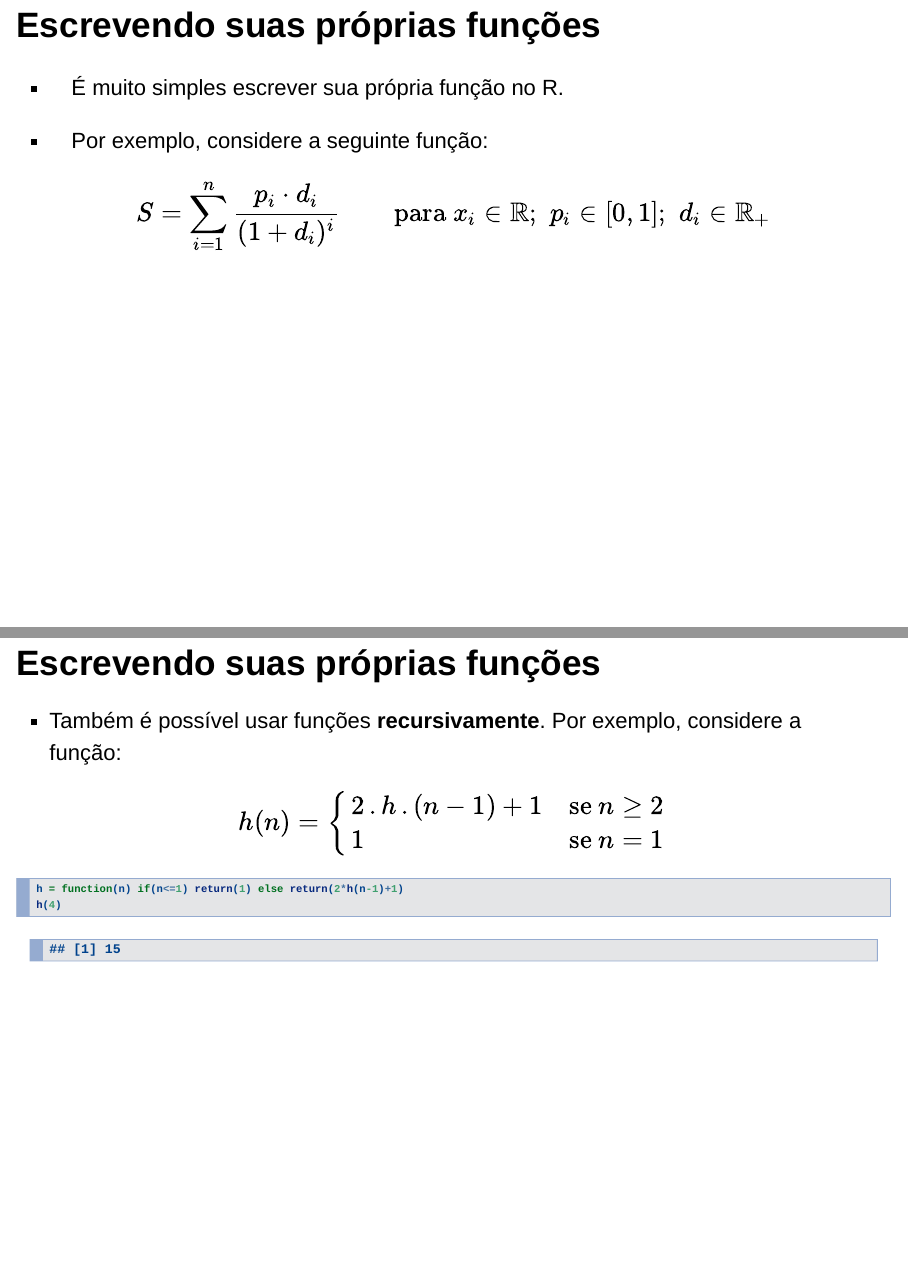
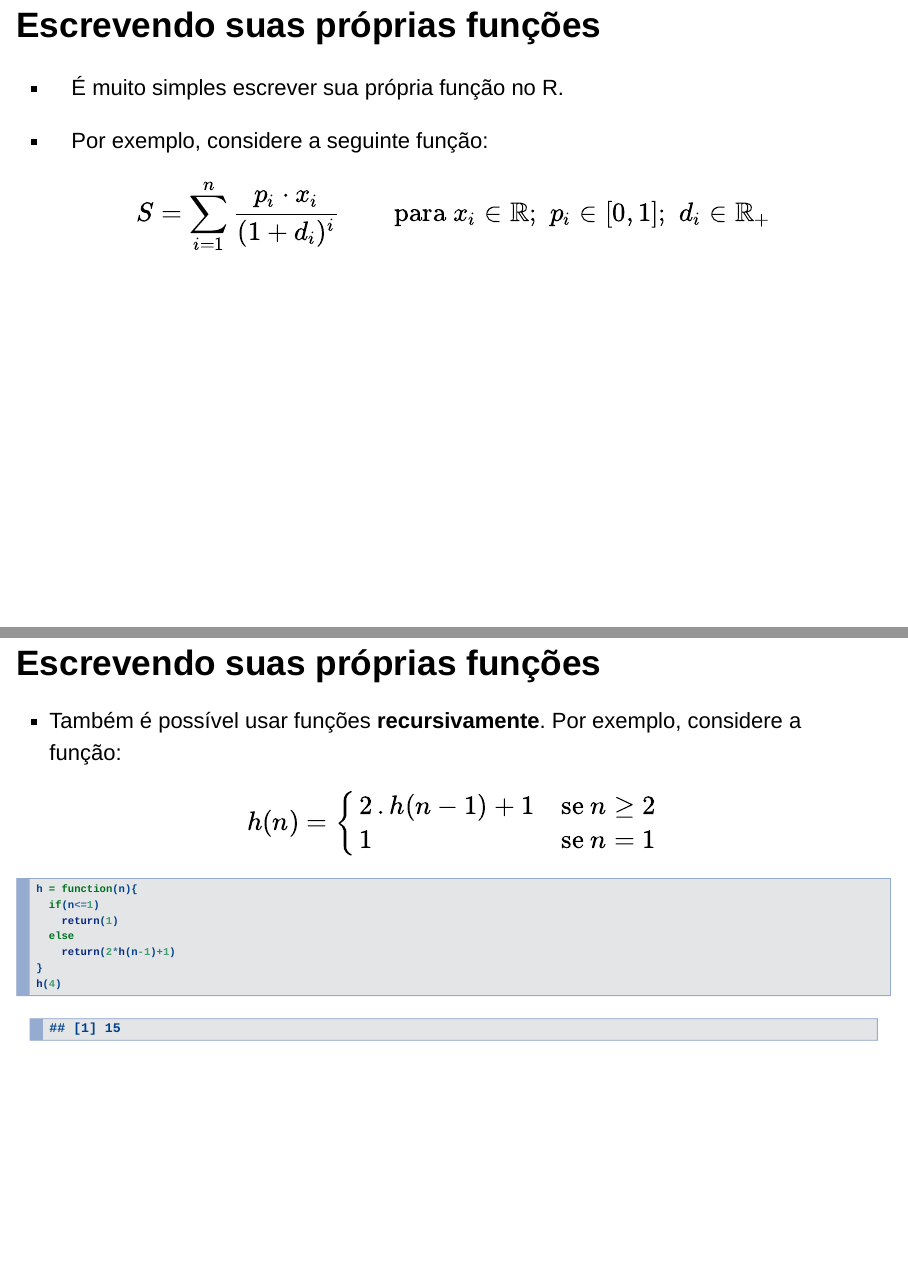
Before and after one commit to thaispaiva/MetComp_site_2020, an R Markdown document (static/slides/04-outras_funcoes.Rmd): pages 4 and 10 of 21, joined at a grey line. Rendered offline with R 4.5, knitr and Pandoc, with nearby package versions; drawn as Slidy slides in place of the format the file asks for; some code elsewhere in the file could not run offline.

````diff
--- a/data/lessons.yml
+++ b/data/lessons.yml
@@ -20,8 +20,8 @@
     lab: "03-principais_funcoes.R"
   - date: "17/12/2020"
     title: "Revisão de R: outras funções"
-    # slides: "04-outras_funcoes.html"
-    # lab: "04-outras_funcoes.R"
+    slides: "04-outras_funcoes.html"
+    lab: "04-outras_funcoes.R"
     # hw: "hw-02.html"
   - date: "22 a 31/12/2020"
     title: "Recesso"
--- a/static/slides/04-outras_funcoes.Rmd
+++ b/static/slides/04-outras_funcoes.Rmd
@@ -50,7 +50,7 @@
 
 - Por exemplo, considere a seguinte função:
 
-$$S = \sum_{i=1}^n \frac{p_i \cdot d_i}{(1+d_i)^i} \qquad \mbox{para } x_i \in \mathbb{R}; \,\, p_i \in [0,1]; \,\, d_i \in \mathbb{R}_{+} $$
+$$S = \sum_{i=1}^n \frac{p_i \cdot x_i}{(1+d_i)^i} \qquad \mbox{para } x_i \in \mathbb{R}; \,\, p_i \in [0,1]; \,\, d_i \in \mathbb{R}_{+} $$
 
 
 ## Escrevendo suas próprias funções
@@ -116,9 +116,14 @@
 
 - Também é possível usar funções **recursivamente**. Por exemplo, considere a função:
 
-$$h(n) = \begin{cases} 2\,.h\,.(n-1) + 1 & \mbox{se } n \geq 2 \\ 1 & \mbox{se } n=1 \end{cases} $$
+$$h(n) = \begin{cases} 2\,.h(n-1) + 1 & \mbox{se } n \geq 2 \\ 1 & \mbox{se } n=1 \end{cases} $$
 ```{r}
-h = function(n) if(n<=1) return(1) else return(2*h(n-1)+1)
+h = function(n){
+  if(n<=1)
+    return(1)
+  else
+    return(2*h(n-1)+1)
+}
 h(4)
 
 ```
````
Also changed, not shown: static/labs/04-outras_funcoes.R (+27 -1 lines), static/slides/04-outras_funcoes.html, static/slides/04-outras_funcoes.Rmd (4 more changed lines), 4 other files.
